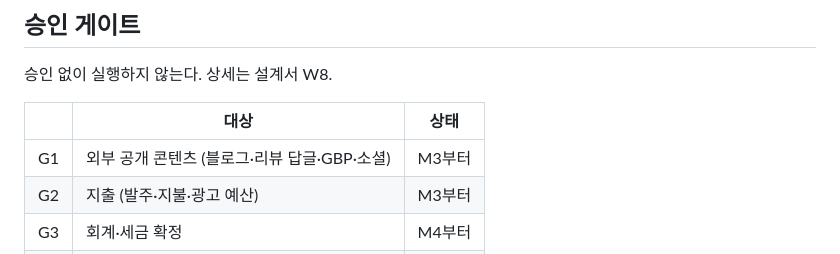
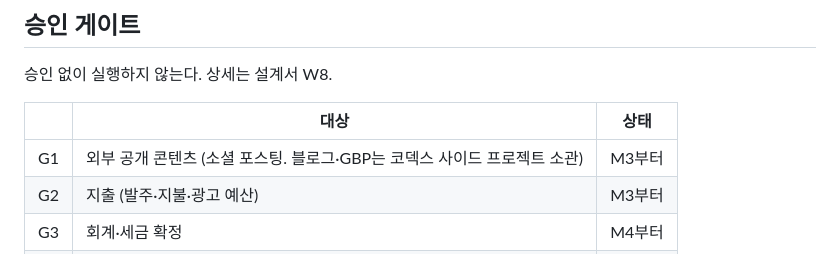
Before and after one commit to goldentreeautomation/golden-tree-automation, a Markdown page: CLAUDE.md, the part around the change. Rendered like a GitHub page.

```diff
--- a/CLAUDE.md
+++ b/CLAUDE.md
@@ -46,7 +46,7 @@ INGESTION   Square │ Meta │ Notion │ GSC │ GBP │ 영수증
 
 | | 대상 | 상태 |
 |---|---|---|
-| G1 | 외부 공개 콘텐츠 (블로그·리뷰 답글·GBP·소셜) | M3부터 |
+| G1 | 외부 공개 콘텐츠 (소셜 포스팅. 블로그·GBP는 코덱스 사이드 프로젝트 소관) | M3부터 |
 | G2 | 지출 (발주·지불·광고 예산) | M3부터 |
 | G3 | 회계·세금 확정 | M4부터 |
 | G4 | **DB 구조 변경·데이터 일괄 수정 및 삭제** | **활성** |
```
Also changed, not shown: docs/decisions/0005-website-seo-gbp-out-of-scope.md (added, +21 -0 lines), docs/golden-tree-design.md (+9 -10 lines).
